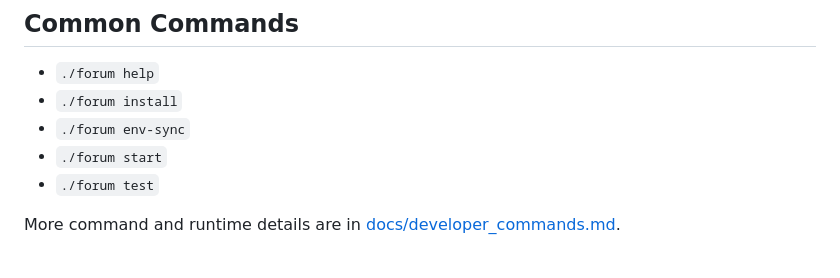
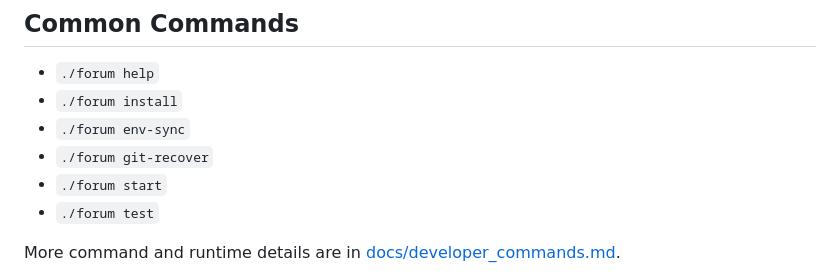
Before and after one commit to gulkily/v2, a Markdown page: README.md, the part around the change. GitHub-like rendering.

Commit message:
feat(stage 5): document git recovery workflow

```diff
--- a/README.md
+++ b/README.md
@@ -69,6 +69,7 @@ If you prefer a repo-local virtual environment instead of a user-profile install
 - `./forum help`
 - `./forum install`
 - `./forum env-sync`
+- `./forum git-recover`
 - `./forum start`
 - `./forum test`
 
```
Also changed, not shown: docs/developer_commands.md (+8 -0 lines), docs/plans/forum_git_recovery_step4_implementation_summary.md (+10 -0 lines).
